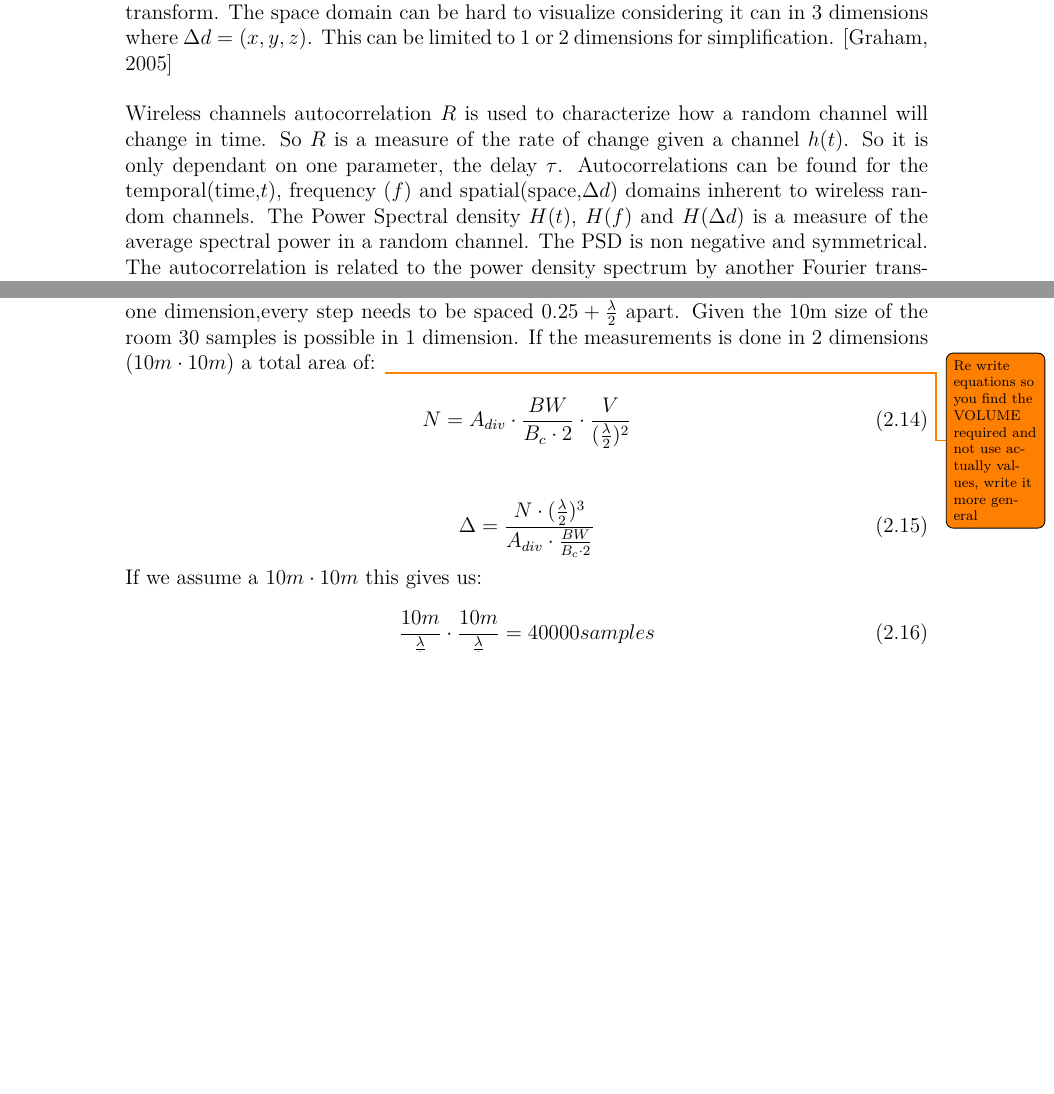
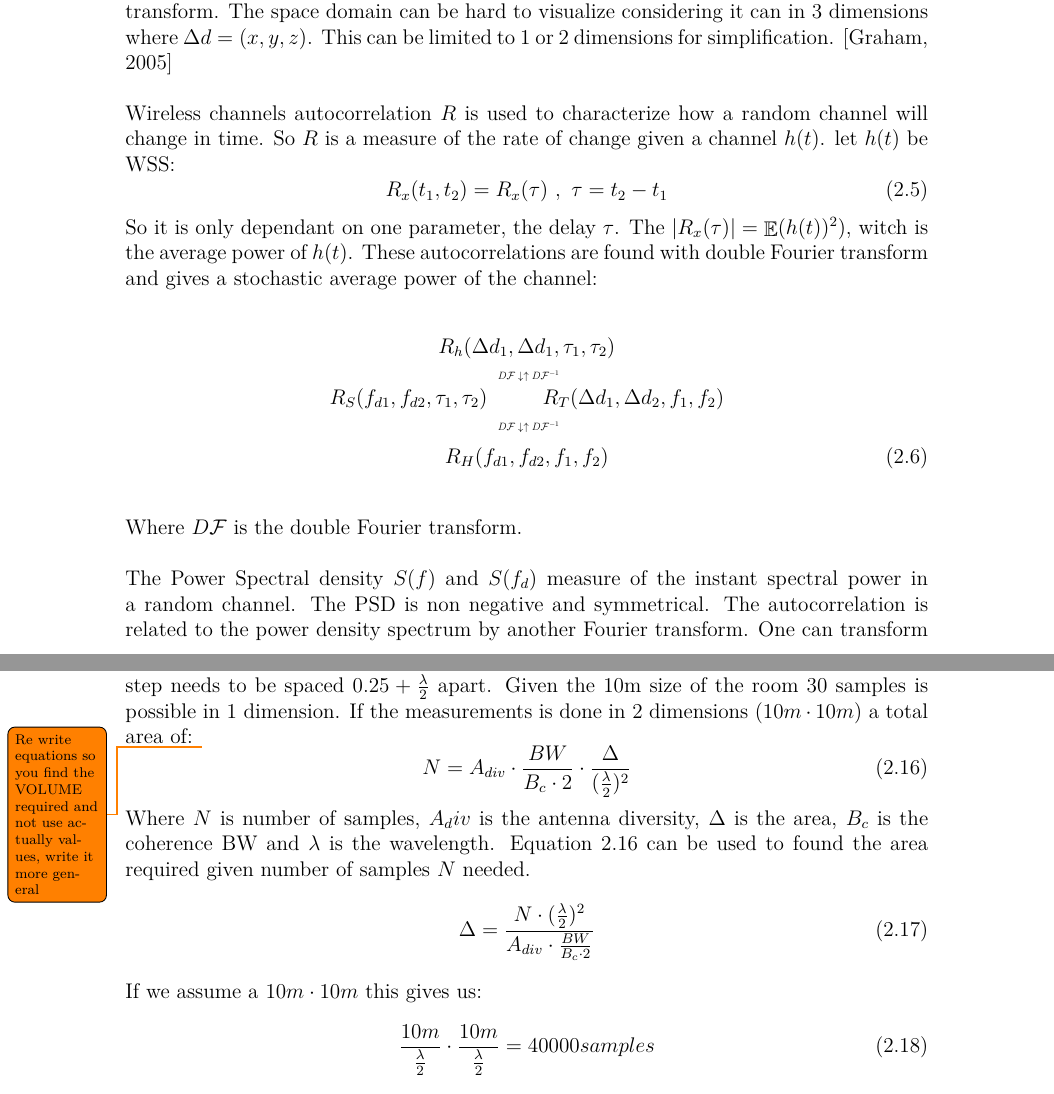
Before and after one commit to tkjj13/P8, a LaTeX thesis (report/main.tex, which reads report/chapter/channel.tex): two parts of pages 20 and 22 of 40 before the commit and two parts of pages 20 and 23 of 41 after it, joined at a grey line, cut so that both start at the same text, the shorter picture padded with empty space. Compiled offline with pdfLaTeX.

Commit message:
More in channel char

```diff
--- a/report/chapter/channel.tex
+++ b/report/chapter/channel.tex
@@ -203,7 +203,27 @@ g(\Delta d)=\int_{- \infty}^{\infty}G(f_d)e^{2\pi ift} df_d
 \end{equation}
 If the units of $\Delta d$ is meters,then $f_d$ is in cycles per meter. The $\Leftrightarrow$ represents the Fourier transform. The space domain can be hard to visualize considering it can in 3 dimensions where $\Delta d = (x,y,z)$. This can be limited to 1 or 2 dimensions for simplification. \citep{FTandCORR}
 
-Wireless channels autocorrelation $R$ is used to characterize how a random channel will change in time. So $R$ is a measure of the rate of change given a channel $h(t)$. So it is only dependant on one parameter, the delay $\tau$. Autocorrelations can be found for the temporal(time,$t$), frequency ($f$) and spatial(space,$\Delta d$) domains inherent to wireless random channels. The Power Spectral density $H(t)$, $H(f)$ and $H(\Delta d)$ is a measure of the average spectral power in a random channel. The PSD is non negative and symmetrical. The autocorrelation is related to the power density spectrum by another Fourier transform. One can transform from PSD to autocorrelation by a inverse Fourier transform for the temporal and spatial domain.
+Wireless channels autocorrelation $R$ is used to characterize how a random channel will change in time. So $R$ is a measure of the rate of change given a channel $h(t)$. let $h(t)$ be WSS:
+\begin{equation}
+R_x(t_1,t_2) = R_x(\tau) \ , \  \tau =t_2 - t_1
+\end{equation}
+So it is only dependant on one parameter, the delay $\tau$. The $|R_x(\tau)| = \mathop{\mathbb{E}}(h(t))^2)$, witch is the average power of $h(t)$. These autocorrelations are found with double Fourier transform and gives a stochastic average power of the channel:
+\begin{center}
+$R_h(\Delta d_1,\Delta d_1,\tau_1,\tau_2)$\\
+\scalebox{0.5}{
+${D\mathcal{F}\downarrow \uparrow D\mathcal{F}^{-1}}$}\\
+$R_S(f_{d1},f_{d2},\tau_1,\tau_2)$ $\quad \quad$ $R_T(\Delta d_1,\Delta d_2,f_1,f_2)$\\
+\scalebox{0.5}{
+${D\mathcal{F} \downarrow \uparrow D\mathcal{F}^{-1}}$}\\
+\vspace{-1.9em}
+\begin{equation}
+R_H(f_{d1},f_{d2},f_1,f_2)
+\end{equation}
+\end{center}
+Where $D\mathcal{F}$ is the double Fourier transform.
+
+
+The Power Spectral density $S(f)$ and $S(f_d)$ measure of the instant spectral power in a random channel. The PSD is non negative and symmetrical. The autocorrelation is related to the power density spectrum by another Fourier transform. One can transform from PSD to autocorrelation by a inverse Fourier transform for the temporal and spatial domain.
 \begin{equation}
 S(f) = \mathcal{F}(R(t)) = \int_{- \infty}^{\infty} R(t)e^{-j2 \pi t f} d t
 \end{equation}
@@ -309,12 +330,13 @@ The $f_c$ of 3Ghz gives a $\lambda$ of 0.1m or 10cm. The array antennas has each
 \todo {Re write equations so you find the VOLUME required and not use
  actually values, write it more general}
 \begin{equation}
-N = A_{div} \cdot \frac{BW}{B_c \cdot 2} \cdot \frac{V}{(\frac{\lambda}{2})^2}
+N = A_{div} \cdot \frac{BW}{B_c \cdot 2} \cdot \frac{\Delta}{(\frac{\lambda}{2})^2}
 \label{howtosample}
 \end{equation}
-
+Where $N$ is number of samples, $A_div$ is the antenna diversity, $\Delta$ is the area, $B_c$ is the coherence BW and $\lambda$ is the wavelength.
+\autoref{howtosample} can be used to found the area required given number of samples $N$ needed.
 \begin{equation}
-\Delta = \frac{N\cdot (\frac{\lambda}{2})^3}{A_{div}\cdot \frac{BW}{B_c \cdot 2}}
+\Delta  = \frac{N\cdot (\frac{\lambda}{2})^2}{A_{div}\cdot \frac{BW}{B_c \cdot 2}}
 \label{howtosqaure}
 \end{equation}
 If we assume a $10m \cdot 10m$ this gives us:
```
Also changed, not shown: report/chapter/channel.tex (11 more changed lines).
